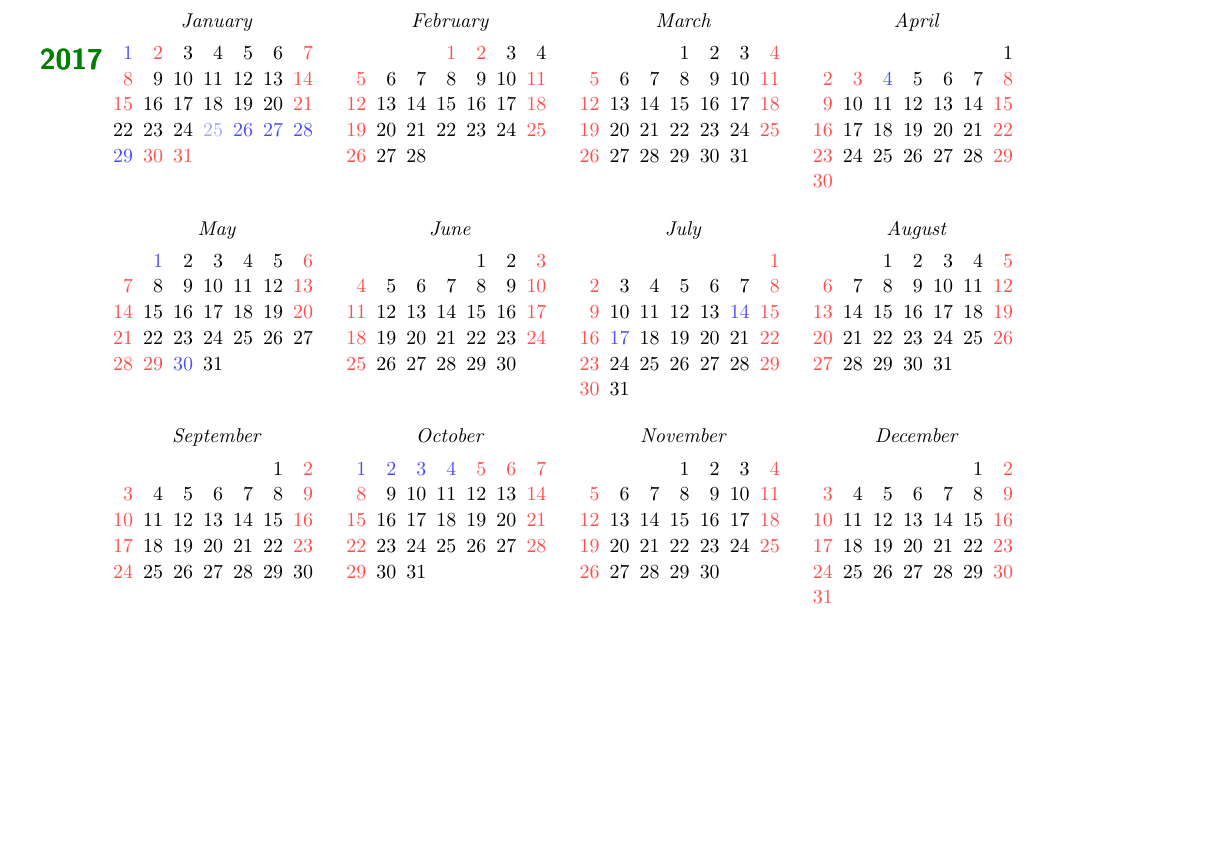
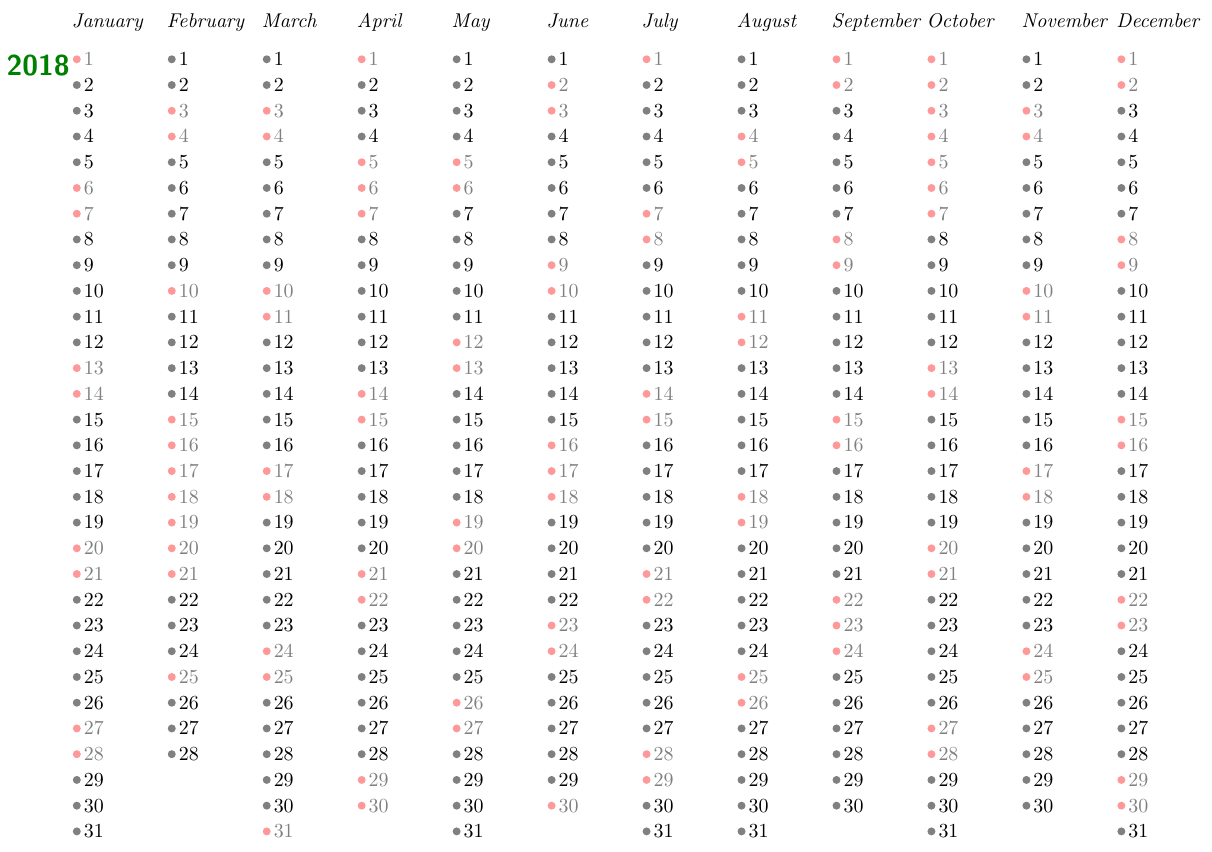
Before and after one commit to lihongchun2007/LinuxArchive, a LaTeX figure (calendar/cal.tex): the whole page, the shorter picture padded with empty space. Compiled offline with pdfLaTeX.

Commit message:
Update calendar for 2018

```diff
--- a/calendar/cal.tex
+++ b/calendar/cal.tex
@@ -21,105 +10,42 @@
-    \tikzstyle{week list sunday}=[
-        % Note that we cannot extend from week list,
-        % the execute before day scope is cumulative
-        execute before day scope={%
-               \ifdate{day of month=1}{\ifdate{equals=\pgfcalendarbeginiso}{}{
-               % On first of month, except when first date in calendar.
-                   \pgfmathsetlength{\pgf@y}{\tikz@lib@cal@month@yshift}%
-                   \pgftransformyshift{-\pgf@y}
-               }}{}%
-        },
-        execute at begin day scope={%
-            % Because for TikZ Monday is 0 and Sunday is 6,
-            % we can't directly use \pgfcalendercurrentweekday,
-            % but instead we define \c@pgf@counta (basically) as:
-            % (\pgfcalendercurrentweekday + 1) % 7
-            \pgfmathsetlength\pgf@x{\tikz@lib@cal@xshift}%
-            \ifnum\pgfcalendarcurrentweekday=6
-                \c@pgf@counta=0
-            \else
-                \c@pgf@counta=\pgfcalendarcurrentweekday
-                \advance\c@pgf@counta by 1
-            \fi
-            \pgf@x=\c@pgf@counta\pgf@x
-            % Shift to the right position for the day.
-            \pgftransformxshift{\pgf@x}
-        },
-        execute after day scope={
-            % Week is done, shift to the next line.
-            \ifdate{Saturday}{
-                \pgfmathsetlength{\pgf@y}{\tikz@lib@cal@yshift}%
-                \pgftransformyshift{-\pgf@y}
-            }{}%
-        },
-        % This should be defined, glancing from the source code.
-        tikz@lib@cal@width=7
-    ]
-
-    % New style for drawing the year, it is always drawn
-    % for January
-    \tikzstyle{year label left}=[
-        execute before day scope={
-            \ifdate{start of year}{
-                \drawyear
-            }{}
-        },
-        % Right align
-        every year/.append style={
-            anchor=east,
-        }
-    ]
-
-    % Style to force giving a month a year label.
-    \tikzset{draw year/.style={
-        execute before day scope={
-            \ifdate{day of month=1}{\drawyear}{}
-        }
-    }}
-
-    % This actually draws the year.
-    \newcommand{\drawyear}{
-        \pgfmathsetlength{\pgf@x}{\tikz@lib@cal@xshift}%
-        \pgftransformxshift{-\pgf@x}
-        % \tikzyearcode is defined by default
-        \tikzyearcode
-        \pgfmathsetlength{\pgf@x}{\tikz@lib@cal@xshift}%
-        \pgftransformxshift{\pgf@x}
-    }
-
-    \makeatother
-
-    % The actual calendar is now rather easy:
-    \begin{tikzpicture}[every calendar/.style={
-            month label above centered,
+\begin{tikzpicture}[every calendar/.style={
+		 day code = {\ifdate{equals=2018-01-01, between=2018-02-15 and 2018-02-21, between=2018-04-05 and 2018-04-07, between=2018-04-29 and 2018-04-30, between=2018-06-16 and 2018-06-18, between=2018-09-22 and 2018-09-24, between=2018-10-01 and 2018-10-07} %Rest weekday
+		             {\fill[red!40] (-8pt, 0) circle[radius=2pt] node[name=\pgfcalendarsuggestedname,every day,right, black!50]{\tikzdaytext};}
+		             {\ifdate{equals=2018-02-11, equals=2018-02-24, equals=2018-04-08, equals=2018-04-28, between=2018-09-29 and 2018-09-30} %Non-rest weekend
+		                 {\fill[black!50] (-8pt, 0) circle[radius=2pt] node[name=\pgfcalendarsuggestedname,every day,right, black]{\tikzdaytext};}
+		                 {\ifdate{equals=2017-01-02} %Half-rest day
+		                     {\draw[red!50] (-8pt, 0) circle[radius=2pt] circle[radius=1pt, fill=red!50] node[name=\pgfcalendarsuggestedname,every day,right, black]{\tikzdaytext};}
+		                     {\ifdate{weekend} %Weekend
+		                         {\fill[red!40] (-8pt, 0) circle[radius=2pt] node[name=\pgfcalendarsuggestedname,every day,right, black!50]{\tikzdaytext};}
+		                         {\fill[black!50] (-8pt, 0) circle[radius=2pt] node[name=\pgfcalendarsuggestedname,every day,right, black]{\tikzdaytext};}
+                                }
+                            }
+		             }
+                       },
+            month label above left,
             month text={\textit{\%mt}},
-            year label left,
             every year/.append style={font=\Large\sffamily\bfseries,
                 green!50!black},
-            if={(weekend) [red!70]},
-            week list sunday,
+		 day list downward,
         }]
-        \matrix[column sep=1em, row sep=1em] {
-            \calendar[dates=2017-01-01 to 2017-01-last,draw year] if (equals=2017-01-01, between=2017-01-26 and 2017-01-29) [blue!70]
-            									       if (equals=2017-01-02, between=2017-01-30 and 2017-01-31) [red!70]
-            									       if (equals=2017-01-22) [black]
-            									       if (equals=2017-01-25) [blue!35]; &
-            \calendar[dates=2017-02-01 to 2017-02-last] if (between=2017-02-01 and 2017-02-02) [red!70]
-            								   if (equals=2017-02-04) [black]; &
-            \calendar[dates=2017-03-01 to 2017-03-last]; &
-            \calendar[dates=2017-04-01 to 2017-04-last] if (equals=2017-04-01) [black]
-            							        if (equals=2017-04-03) [red!70]
-            							        if (equals=2017-04-04) [blue!70]; \\
-            \calendar[dates=2017-05-01 to 2017-05-last] if (equals=2017-05-01, equals=2017-05-30) [blue!70]
-            								   if (between=2017-05-28 and 2017-05-29) [red!70]
-            								   if (equals=2017-05-27) [black]; &
-            \calendar[dates=2017-06-01 to 2017-06-last]; &
-            \calendar[dates=2017-07-01 to 2017-07-last] if (equals=2017-07-14, equals=2017-07-17) [blue!70]; &
-            \calendar[dates=2017-08-01 to 2017-08-last]; \\
-            \calendar[dates=2017-09-01 to 2017-09-last] if (equals=2017-09-30) [black]; &
-            \calendar[dates=2017-10-01 to 2017-10-last] if (between=2017-10-01 and 2017-10-04) [blue!70]
-            								   if (between=2017-10-05 and 2017-10-06) [red!70]; &
-            \calendar[dates=2017-11-01 to 2017-11-last]; &
-            \calendar[dates=2017-12-01 to 2017-12-last]; \\
-        };
-    \end{tikzpicture}
+
+\matrix[column sep=1em, row sep=1em, text width=25pt] {
+    \calendar [dates=2018-01-01 to 2018-01-last, name=cal01];&
+    \calendar [dates=2018-02-01 to 2018-02-last, name=cal02];&
+    \calendar [dates=2018-03-01 to 2018-03-last, name=cal03];&
+    \calendar [dates=2018-04-01 to 2018-04-last, name=cal04];&
+    \calendar [dates=2018-05-01 to 2018-05-last, name=cal05];&
+    \calendar [dates=2018-06-01 to 2018-06-last, name=cal06];&
+    \calendar [dates=2018-07-01 to 2018-07-last, name=cal07];&
+    \calendar [dates=2018-08-01 to 2018-08-last, name=cal08];&
+    \calendar [dates=2018-09-01 to 2018-09-last, name=cal09];&
+    \calendar [dates=2018-10-01 to 2018-10-last, name=cal10];&
+    \calendar [dates=2018-11-01 to 2018-11-last, name=cal11];&
+    \calendar [dates=2018-12-01 to 2018-12-last, name=cal12];&
+    \\
+};
+
+\node [anchor=east, green!50!black] at (cal01-2018-01-01.base west) {\Large\sffamily\bfseries{2018}};
+
+\end{tikzpicture}
+
 \end{document}
```
Also changed, not shown: calendar/calrow.tex (deleted, +0 -22 lines), calendar/cal.pdf, calendar/calrow.pdf (deleted), calendar/cal.tex (19 more changed lines).
